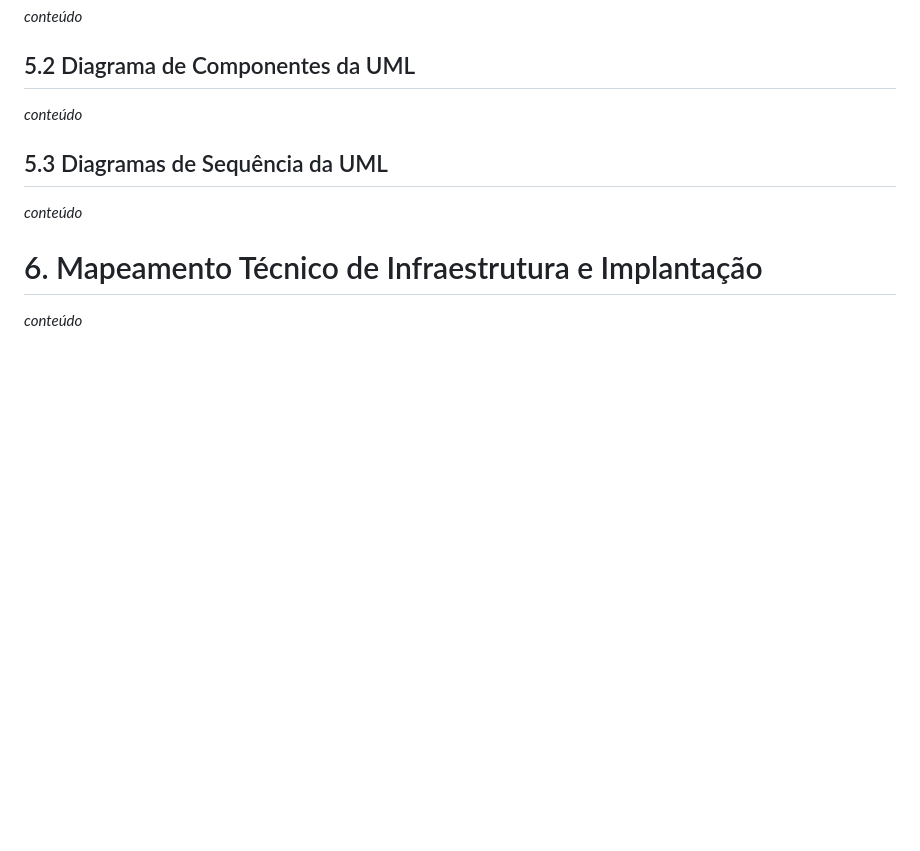
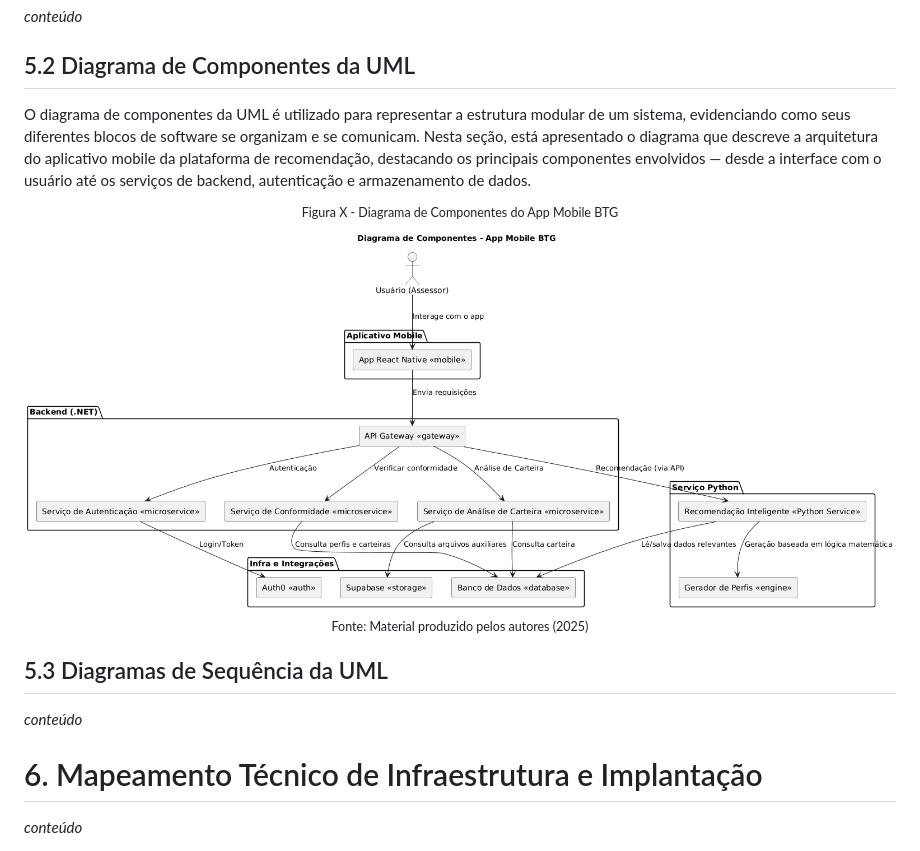
Before and after one commit to balb-0/DIANA, a Markdown page: documentos/Projeto.md, the part around the change. GitHub-like rendering; pictures changed too: documentos/img/uml-components.png (added); blank space fills up the shorter version.

Commit message:
docs: adiciona o diagrama e a introdução

```diff
--- a/documentos/Projeto.md
+++ b/documentos/Projeto.md
@@ -644,7 +644,14 @@ _conteúdo_
 _conteúdo_
 
 ## 5.2 Diagrama de Componentes da UML
-_conteúdo_
+
+O diagrama de componentes da UML é utilizado para representar a estrutura modular de um sistema, evidenciando como seus diferentes blocos de software se organizam e se comunicam. Nesta seção, está apresentado o diagrama que descreve a arquitetura do aplicativo mobile da plataforma de recomendação, destacando os principais componentes envolvidos — desde a interface com o usuário até os serviços de backend, autenticação e armazenamento de dados.
+
+<div align="center">
+<sup>Figura X - Diagrama de Componentes do App Mobile BTG</sup>
+<img src="./img/uml-components.png">
+<sub>Fonte: Material produzido pelos autores (2025)</sub>
+</div>
 
 ## 5.3 Diagramas de Sequência da UML
 _conteúdo_
```
